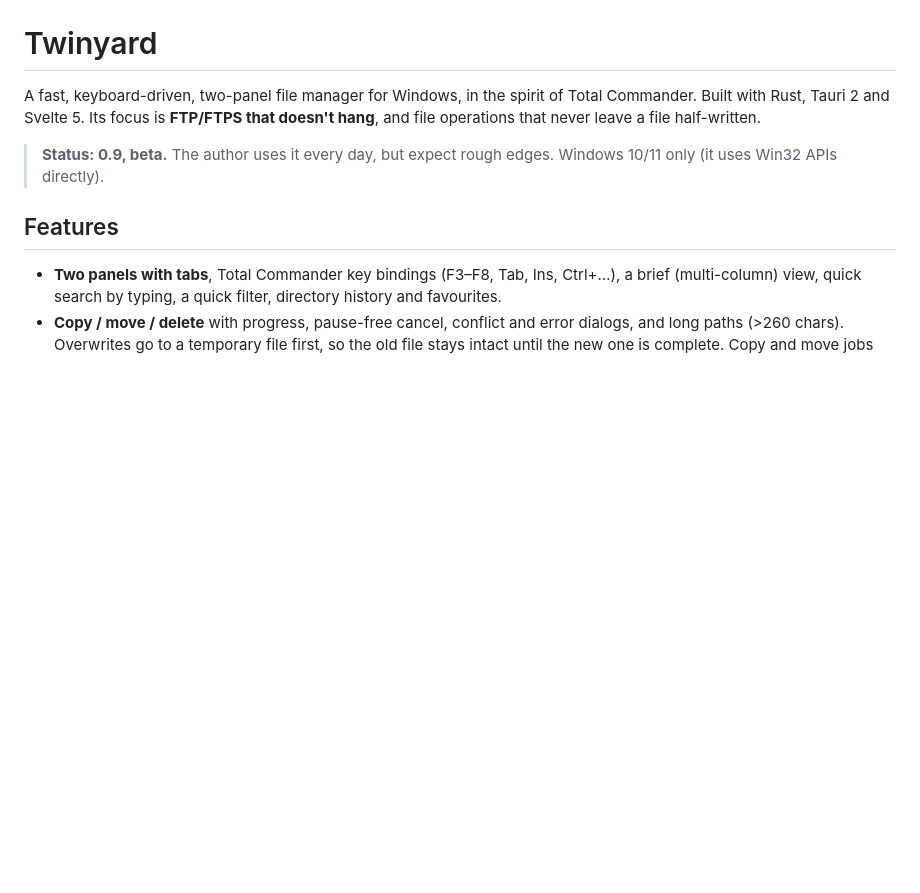
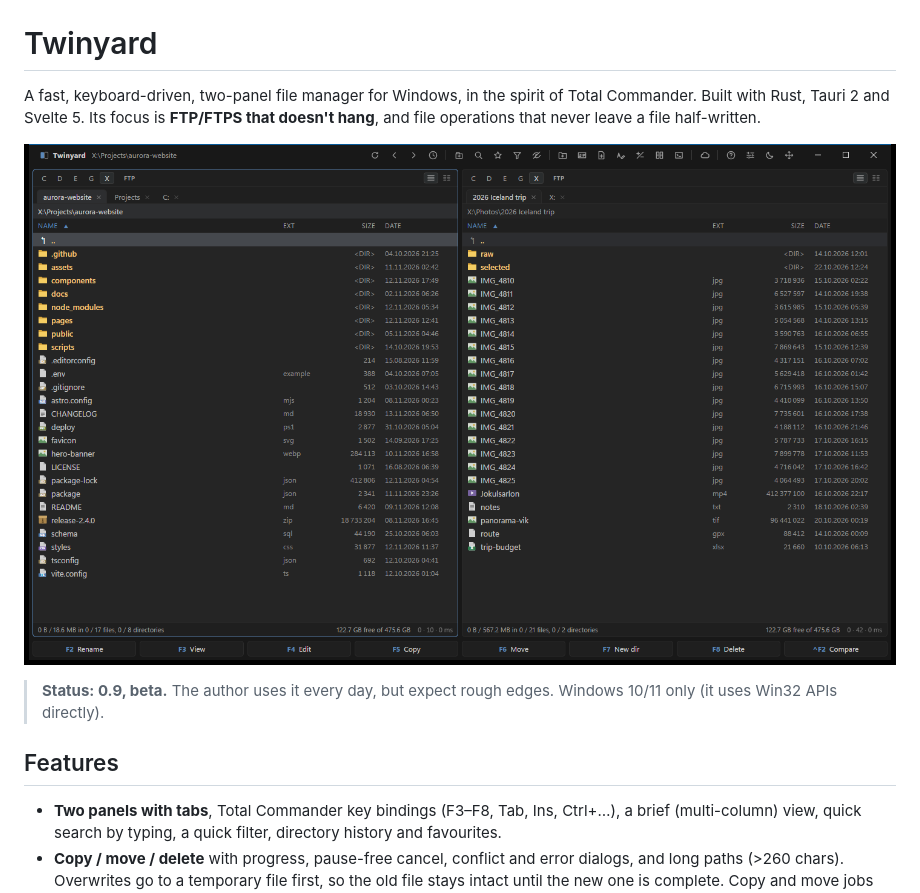
Before and after one commit to thomasd333/twinyard, a Markdown page: README.md, the part around the change. GitHub-like rendering; pictures changed too: docs/screenshot-dark.png (added); blank space fills up the shorter version.

Commit message:
Screenshot in README; app name capitalised in the title bar
Co-Authored-By: Claude Opus 5.5 <noreply@anthropic.com>

```diff
--- a/README.md
+++ b/README.md
@@ -3,6 +3,8 @@
 A fast, keyboard-driven, two-panel file manager for Windows, in the spirit of Total Commander.
 Built with Rust, Tauri 2 and Svelte 5. Its focus is **FTP/FTPS that doesn't hang**, and file
 operations that never leave a file half-written.
+
+![Twinyard in dark mode: two panels with a web project on the left and holiday photos on the right](docs/screenshot-dark.png)
 
 > **Status: 0.9, beta.** The author uses it every day, but expect rough edges.
 > Windows 10/11 only (it uses Win32 APIs directly).
```
Also changed, not shown: 3 other files.
